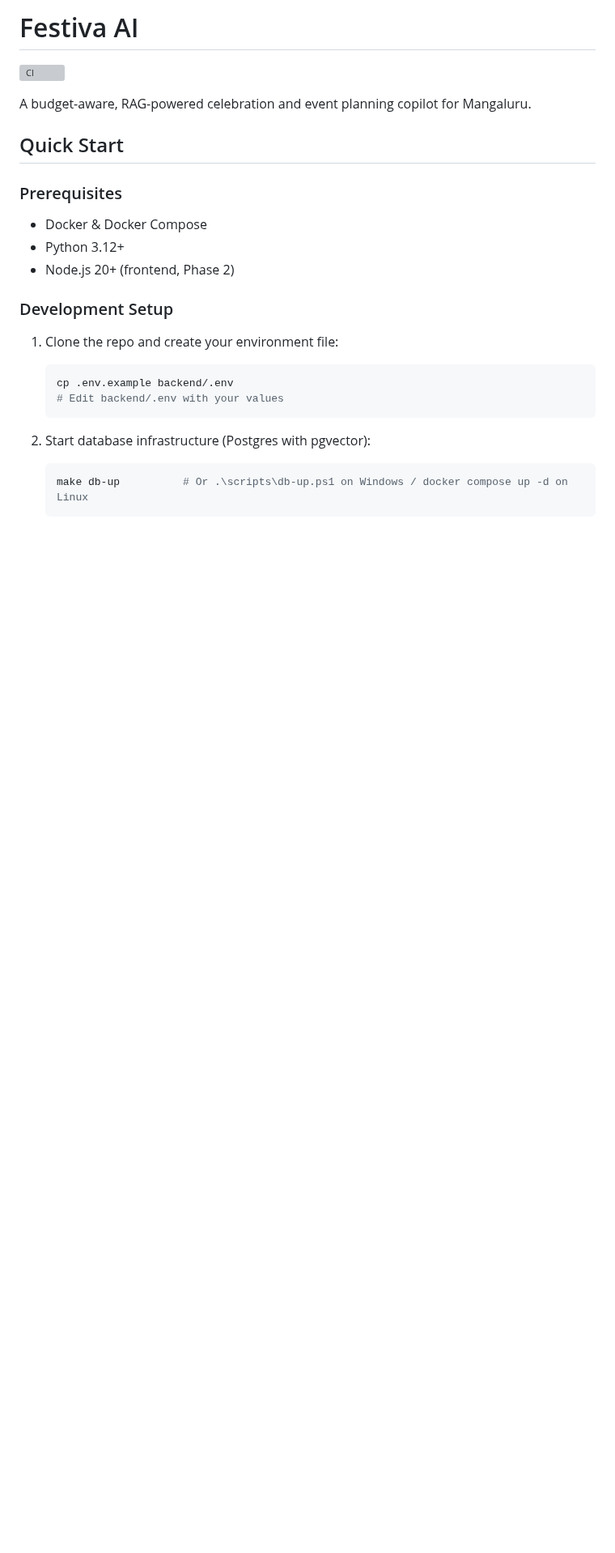
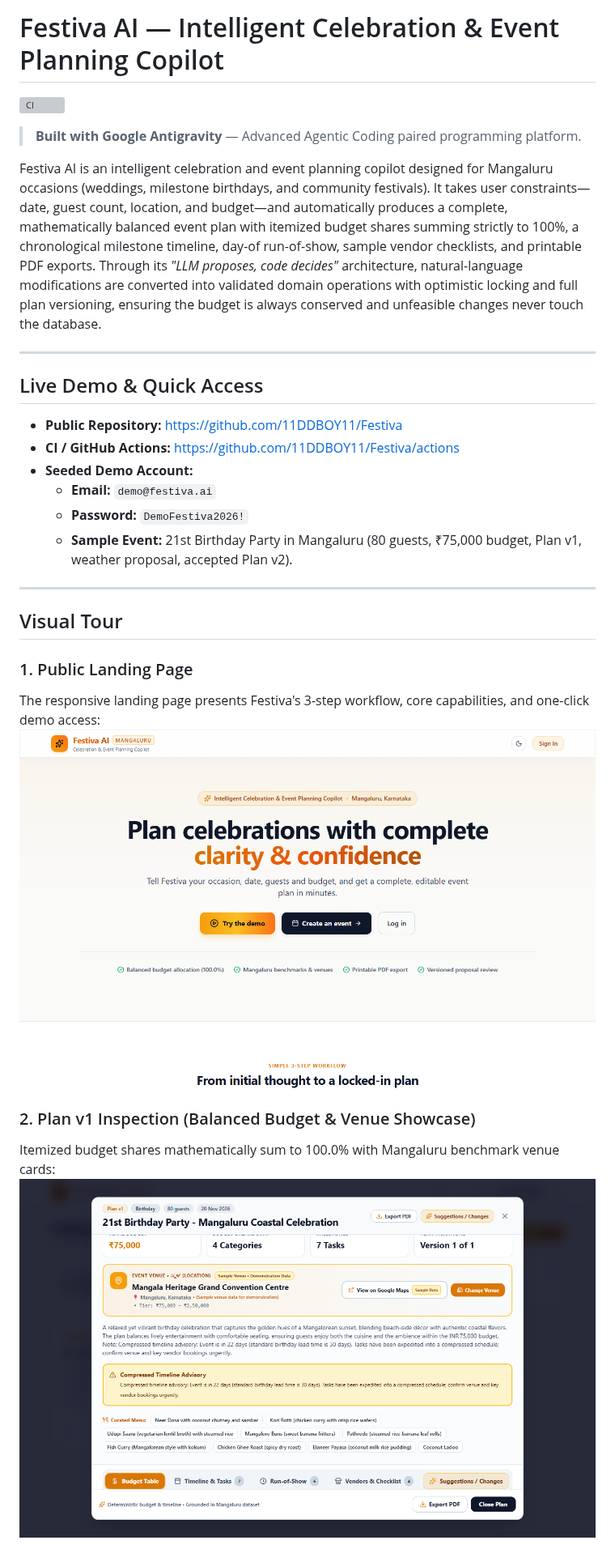
Before and after one commit to 11DDBOY11/Festiva, a Markdown page: README.md, the part around one of its changes. Shown at 81% size. Drawn GitHub-style; pictures changed too: docs/images/demo_00_landing_page.png (added), docs/images/demo_01_plan_v1.png (added); blank space fills up the shorter version; grey boxes are pictures that could not be loaded.

````diff
--- a/README.md
+++ b/README.md
@@ -1,29 +1,31 @@
-# Festiva AI
+# Festiva AI — Intelligent Celebration & Event Planning Copilot
 
 [![CI](https://github.com/11DDBOY11/Festiva/actions/workflows/ci.yml/badge.svg)](https://github.com/11DDBOY11/Festiva/actions/workflows/ci.yml)
 
-A budget-aware, RAG-powered celebration and event planning copilot for Mangaluru.
+> **Built with Google Antigravity** — Advanced Agentic Coding paired programming platform.
 
-## Quick Start
+Festiva AI is an intelligent celebration and event planning copilot designed for Mangaluru occasions (weddings, milestone birthdays, and community festivals). It takes user constraints—date, guest count, location, and budget—and automatically produces a complete, mathematically balanced event plan with itemized budget shares summing strictly to 100%, a chronological milestone timeline, day-of run-of-show, sample vendor checklists, and printable PDF exports. Through its *"LLM proposes, code decides"* architecture, natural-language modifications are converted into validated domain operations with optimistic locking and full plan versioning, ensuring the budget is always conserved and unfeasible changes never touch the database.
 
-### Prerequisites
+---
 
-- Docker & Docker Compose
-- Python 3.12+
-- Node.js 20+ (frontend, Phase 2)
+## Live Demo & Quick Access
 
-### Development Setup
+- **Public Repository:** [https://github.com/11DDBOY11/Festiva](https://github.com/11DDBOY11/Festiva)
+- **CI / GitHub Actions:** [https://github.com/11DDBOY11/Festiva/actions](https://github.com/11DDBOY11/Festiva/actions)
+- **Seeded Demo Account:**
+  - **Email:** `demo@festiva.ai`
+  - **Password:** `DemoFestiva2026!`
+  - **Sample Event:** 21st Birthday Party in Mangaluru (80 guests, ₹75,000 budget, Plan v1, weather proposal, accepted Plan v2).
 
-1. Clone the repo and create your environment file:
+---
 
-   ```bash
-   cp .env.example backend/.env
-   # Edit backend/.env with your values
-   ```
+## Visual Tour
 
-2. Start database infrastructure (Postgres with pgvector):
+### 1. Public Landing Page
+The responsive landing page presents Festiva's 3-step workflow, core capabilities, and one-click demo access:
+![Public Landing Page](docs/images/demo_00_landing_page.png)
 
-   ```bash
-   make db-up          # Or .\scripts\db-up.ps1 on Windows / docker compose up -d on Linux
-   ```
+### 2. Plan v1 Inspection (Balanced Budget & Venue Showcase)
+Itemized budget shares mathematically sum to 100.0% with Mangaluru benchmark venue cards:
+![Plan v1 View](docs/images/demo_01_plan_v1.png)
 
````
Also changed, not shown: other parts of README.md (+140 -74 lines), docs/DEMO.md (added, +79 -0 lines), docs/DEPLOY.md (added, +94 -0 lines), docs/EVALS.md (added, +81 -0 lines), docs/images/demo_02_diff_proposal.png (added), docs/images/demo_03_plan_v2.png (added), docs/images/demo_04_draft_message_dialog.png (added).
